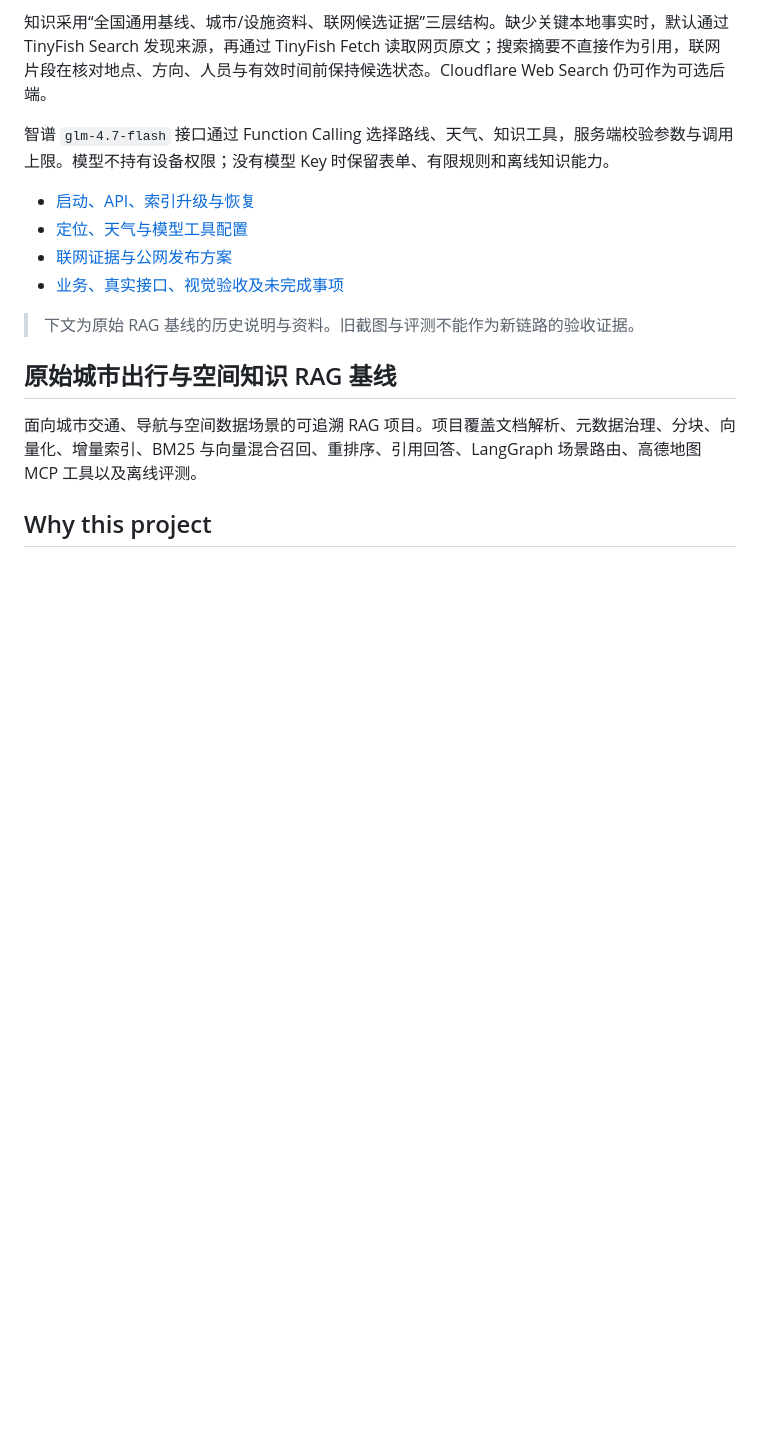
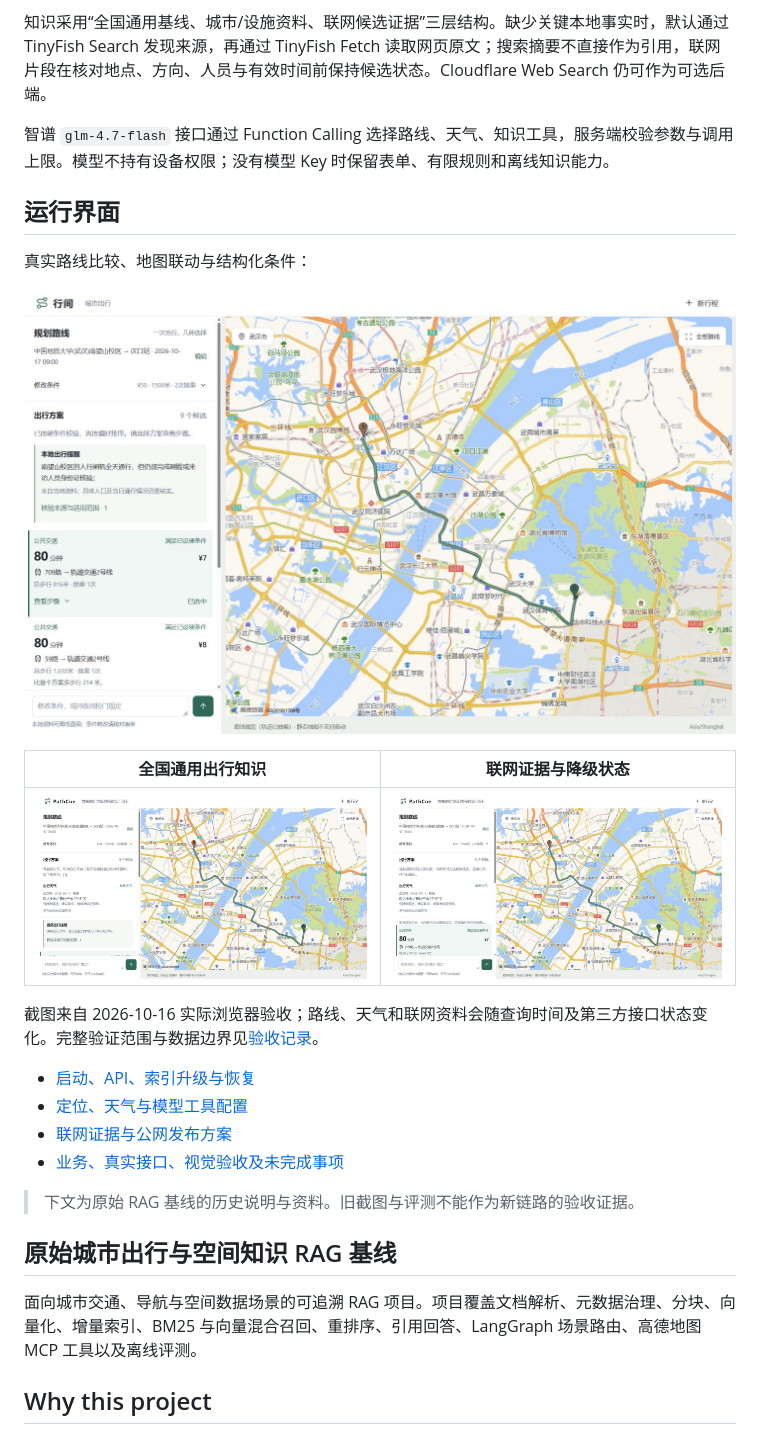
Before and after one commit to icY-Arixx/PathCue, a Markdown page: README.md, the part around the change. GitHub-like rendering; blank space fills up the shorter version.

Commit message:
docs: showcase PathCue interface in README

```diff
--- a/README.md
+++ b/README.md
@@ -7,6 +7,18 @@
 知识采用“全国通用基线、城市/设施资料、联网候选证据”三层结构。缺少关键本地事实时，默认通过 TinyFish Search 发现来源，再通过 TinyFish Fetch 读取网页原文；搜索摘要不直接作为引用，联网片段在核对地点、方向、人员与有效时间前保持候选状态。Cloudflare Web Search 仍可作为可选后端。
 
 智谱 `glm-4.7-flash` 接口通过 Function Calling 选择路线、天气、知识工具，服务端校验参数与调用上限。模型不持有设备权限；没有模型 Key 时保留表单、有限规则和离线知识能力。
+
+## 运行界面
+
+真实路线比较、地图联动与结构化条件：
+
+![PathCue 真实路线与地图界面](docs/validation-images/live-desktop.jpg)
+
+| 全国通用出行知识 | 联网证据与降级状态 |
+| --- | --- |
+| ![全国通用出行知识检索](docs/validation-images/live-general-knowledge.png) | ![联网证据状态](docs/validation-images/live-online-unavailable.png) |
+
+截图来自 2026-10-16 实际浏览器验收；路线、天气和联网资料会随查询时间及第三方接口状态变化。完整验证范围与数据边界见[验收记录](docs/validation.md)。
 
 - [启动、API、索引升级与恢复](docs/upgrade.md)
 - [定位、天气与模型工具配置](docs/context-and-model.md)
```
